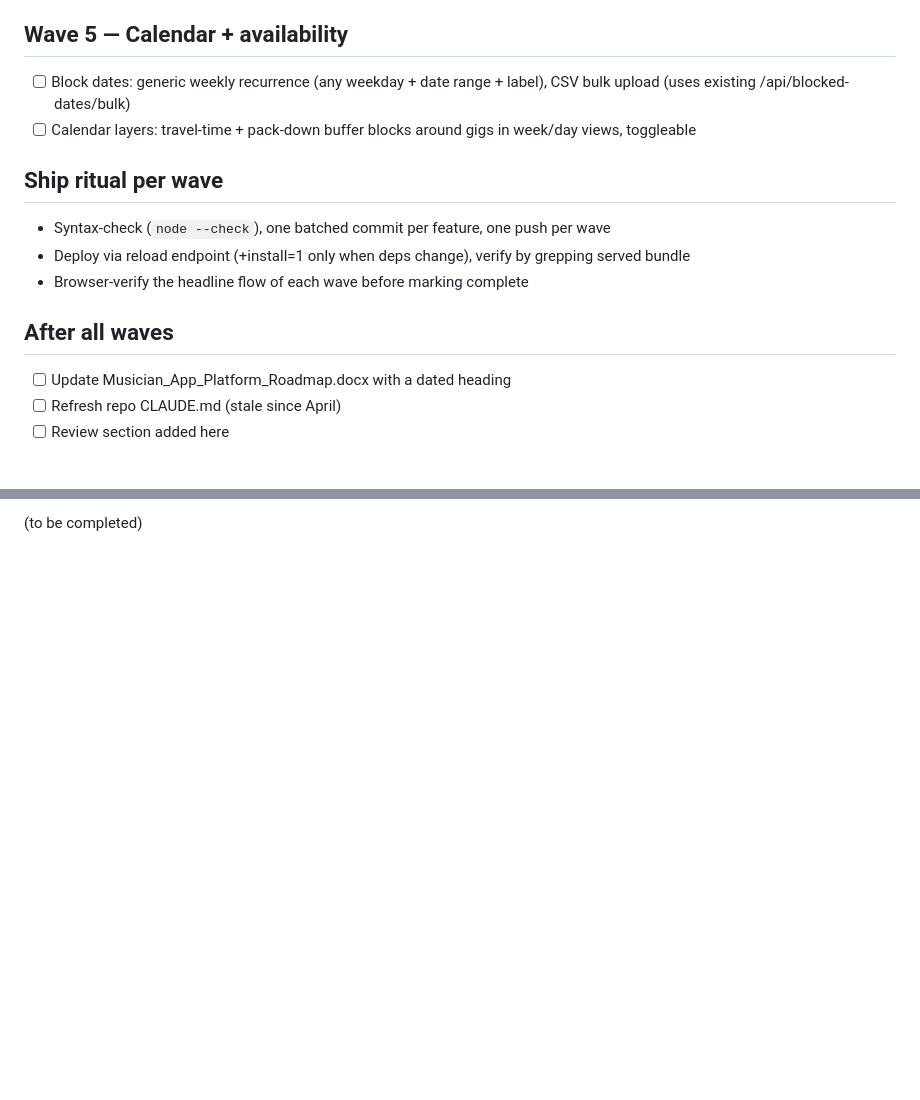
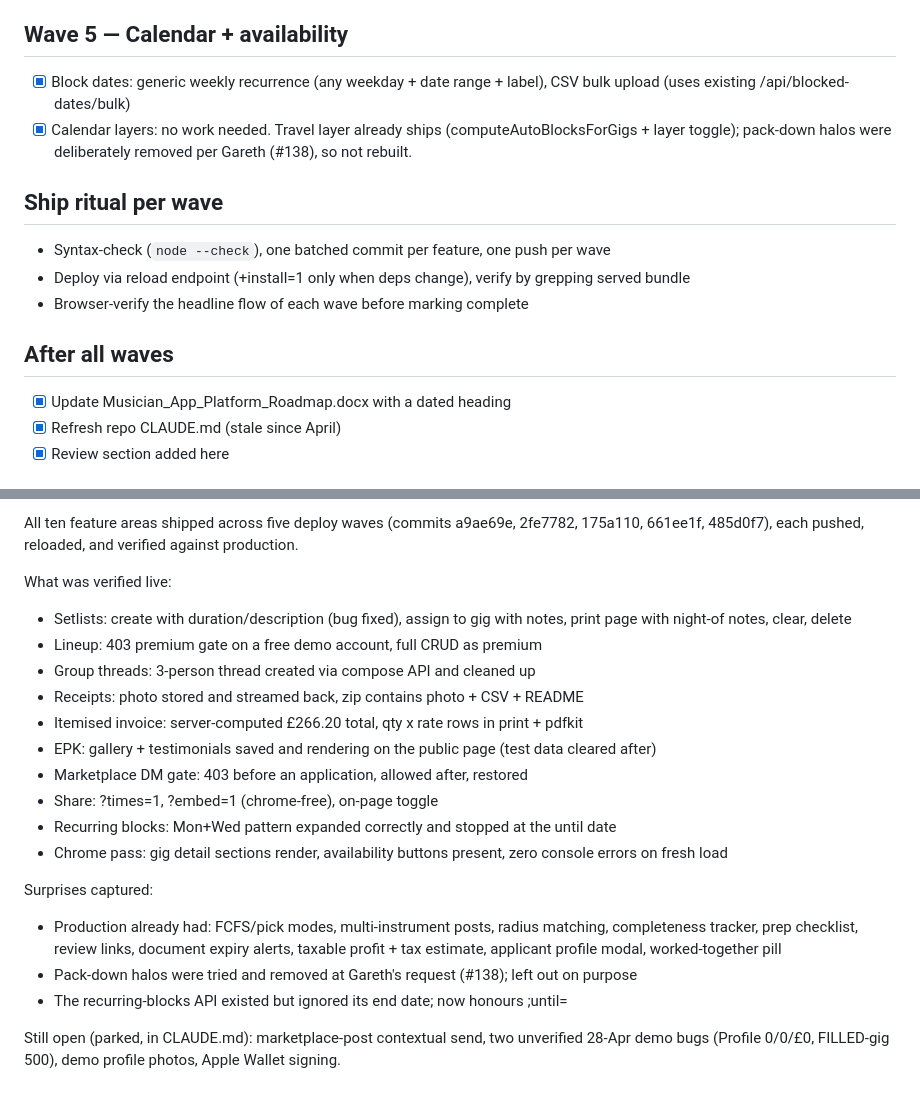
Before and after one commit to gazzgman69/trackmygigs, a Markdown page: tasks/todo.md, 2 parts joined by grey strips. GitHub-like rendering; blank space fills up the shorter version.

Commit message:
docs: todo review section, lessons, CLAUDE.md state refresh notes
Co-Authored-By: Claude Fable 5 <noreply@anthropic.com>

```diff
--- a/tasks/todo.md
+++ b/tasks/todo.md
@@ -35,8 +35,8 @@ Source: mockup-vs-production diff (gigflow-mockup-v3, tmg-marketplace-mockup-v2)
 
 ## Wave 5 — Calendar + availability
 
-- [ ] Block dates: generic weekly recurrence (any weekday + date range + label), CSV bulk upload (uses existing /api/blocked-dates/bulk)
-- [ ] Calendar layers: travel-time + pack-down buffer blocks around gigs in week/day views, toggleable
+- [x] Block dates: generic weekly recurrence (any weekday + date range + label), CSV bulk upload (uses existing /api/blocked-dates/bulk)
+- [x] Calendar layers: no work needed. Travel layer already ships (computeAutoBlocksForGigs + layer toggle); pack-down halos were deliberately removed per Gareth (#138), so not rebuilt.
 
 ## Ship ritual per wave
 
@@ -46,7 +46,7 @@ Source: mockup-vs-production diff (gigflow-mockup-v3, tmg-marketplace-mockup-v2)
 
 ## After all waves
 
-- [ ] Update Musician_App_Platform_Roadmap.docx with a dated heading
-- [ ] Refresh repo CLAUDE.md (stale since April)
-- [ ] Review section added here
+- [x] Update Musician_App_Platform_Roadmap.docx with a dated heading
+- [x] Refresh repo CLAUDE.md (stale since April)
+- [x] Review section added here
 
@@ -54,2 +54,21 @@ Source: mockup-vs-production diff (gigflow-mockup-v3, tmg-marketplace-mockup-v2)
 
-(to be completed)
+All ten feature areas shipped across five deploy waves (commits a9ae69e, 2fe7782, 175a110, 661ee1f, 485d0f7), each pushed, reloaded, and verified against production.
+
+What was verified live:
+- Setlists: create with duration/description (bug fixed), assign to gig with notes, print page with night-of notes, clear, delete
+- Lineup: 403 premium gate on a free demo account, full CRUD as premium
+- Group threads: 3-person thread created via compose API and cleaned up
+- Receipts: photo stored and streamed back, zip contains photo + CSV + README
+- Itemised invoice: server-computed £266.20 total, qty x rate rows in print + pdfkit
+- EPK: gallery + testimonials saved and rendering on the public page (test data cleared after)
+- Marketplace DM gate: 403 before an application, allowed after, restored
+- Share: ?times=1, ?embed=1 (chrome-free), on-page toggle
+- Recurring blocks: Mon+Wed pattern expanded correctly and stopped at the until date
+- Chrome pass: gig detail sections render, availability buttons present, zero console errors on fresh load
+
+Surprises captured:
+- Production already had: FCFS/pick modes, multi-instrument posts, radius matching, completeness tracker, prep checklist, review links, document expiry alerts, taxable profit + tax estimate, applicant profile modal, worked-together pill
+- Pack-down halos were tried and removed at Gareth's request (#138); left out on purpose
+- The recurring-blocks API existed but ignored its end date; now honours ;until=
+
+Still open (parked, in CLAUDE.md): marketplace-post contextual send, two unverified 28-Apr demo bugs (Profile 0/0/£0, FILLED-gig 500), demo profile photos, Apple Wallet signing.
```
Also changed, not shown: other parts of tasks/todo.md (+1 -1 lines).
